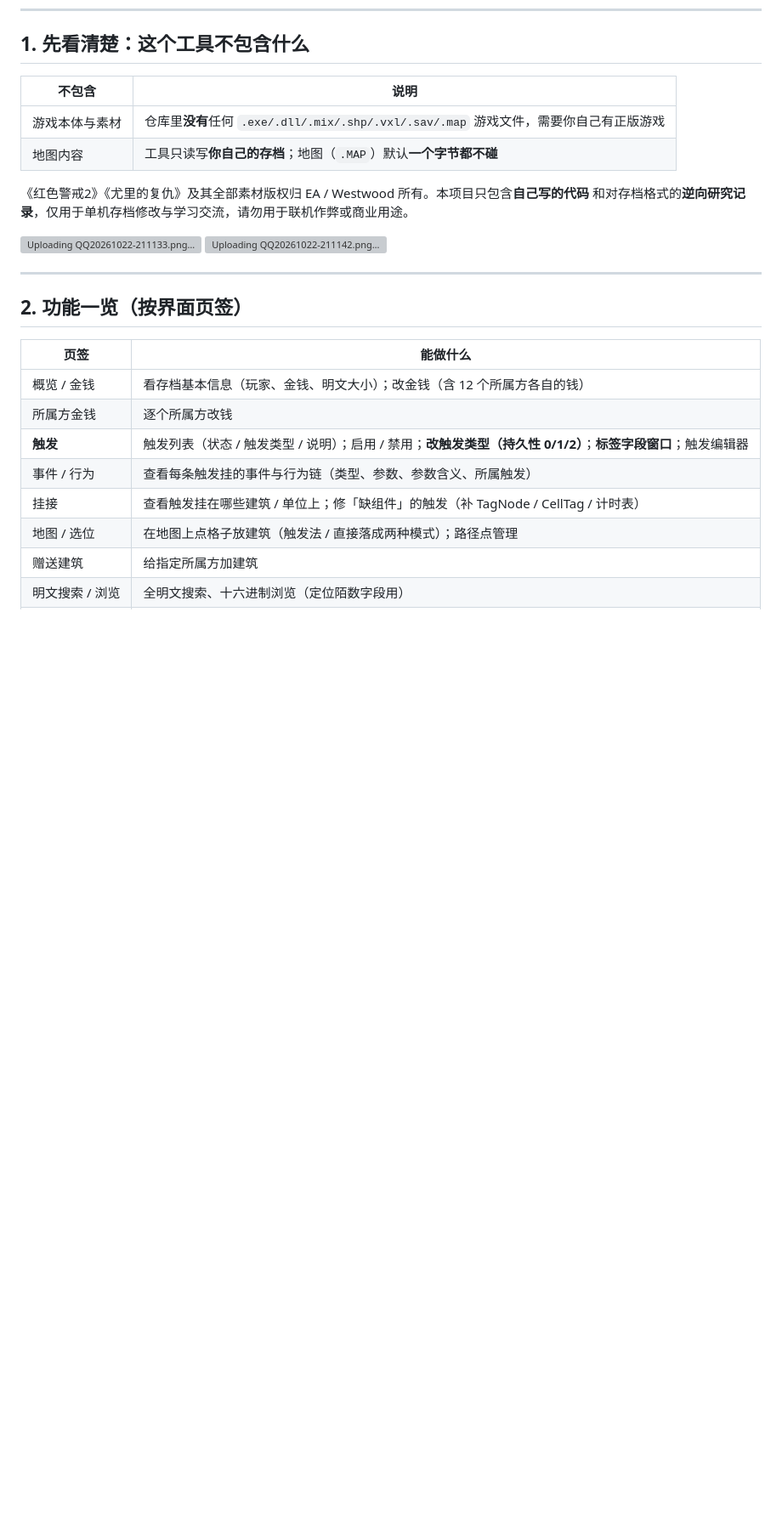
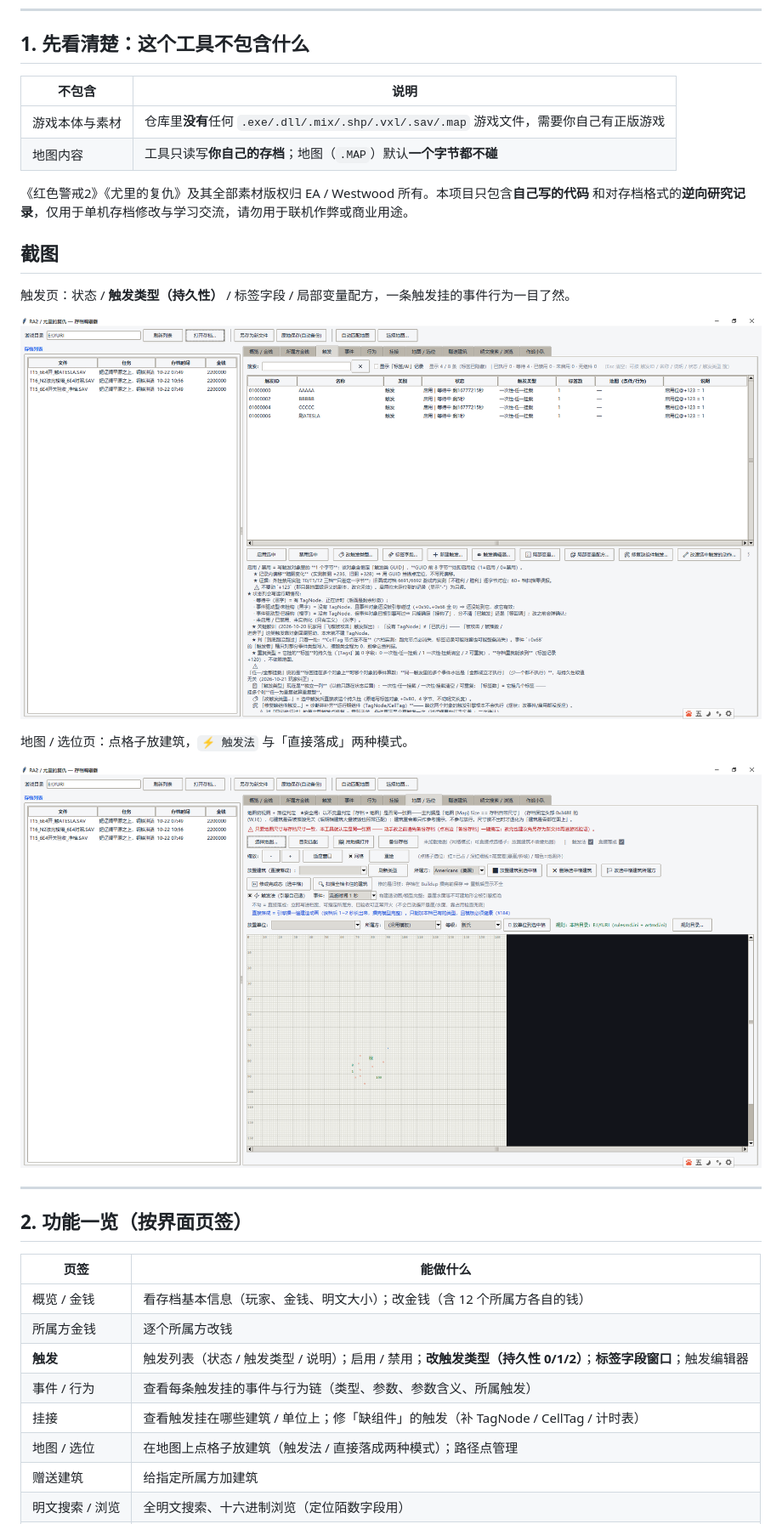
Before and after one commit to zhonglijiezhao/RA2-Save-Editor, a Markdown page: README.md, the part around the change. Shown at 85% size. GitHub-like rendering; pictures changed too: docs/images/map-place.png (added), docs/images/triggers.png (added); blank space fills up the shorter version; grey boxes are pictures that could not be loaded.

Commit message:
docs: 用真实截图替换 README 里两个上传失败的占位符

```diff
--- a/README.md
+++ b/README.md
@@ -22,8 +22,15 @@
 《红色警戒2》《尤里的复仇》及其全部素材版权归 EA / Westwood 所有。本项目只包含**自己写的代码**
 和对存档格式的**逆向研究记录**，仅用于单机存档修改与学习交流，请勿用于联机作弊或商业用途。
 
-![Uploading QQ20261022-211133.png…]()
-![Uploading QQ20261022-211142.png…]()
+## 截图
+
+触发页：状态 / **触发类型（持久性）** / 标签字段 / 局部变量配方，一条触发挂的事件行为一目了然。
+
+![触发页](docs/images/triggers.png)
+
+地图 / 选位页：点格子放建筑，`⚡ 触发法` 与「直接落成」两种模式。
+
+![地图/选位页](docs/images/map-place.png)
 
 ---
 
```
